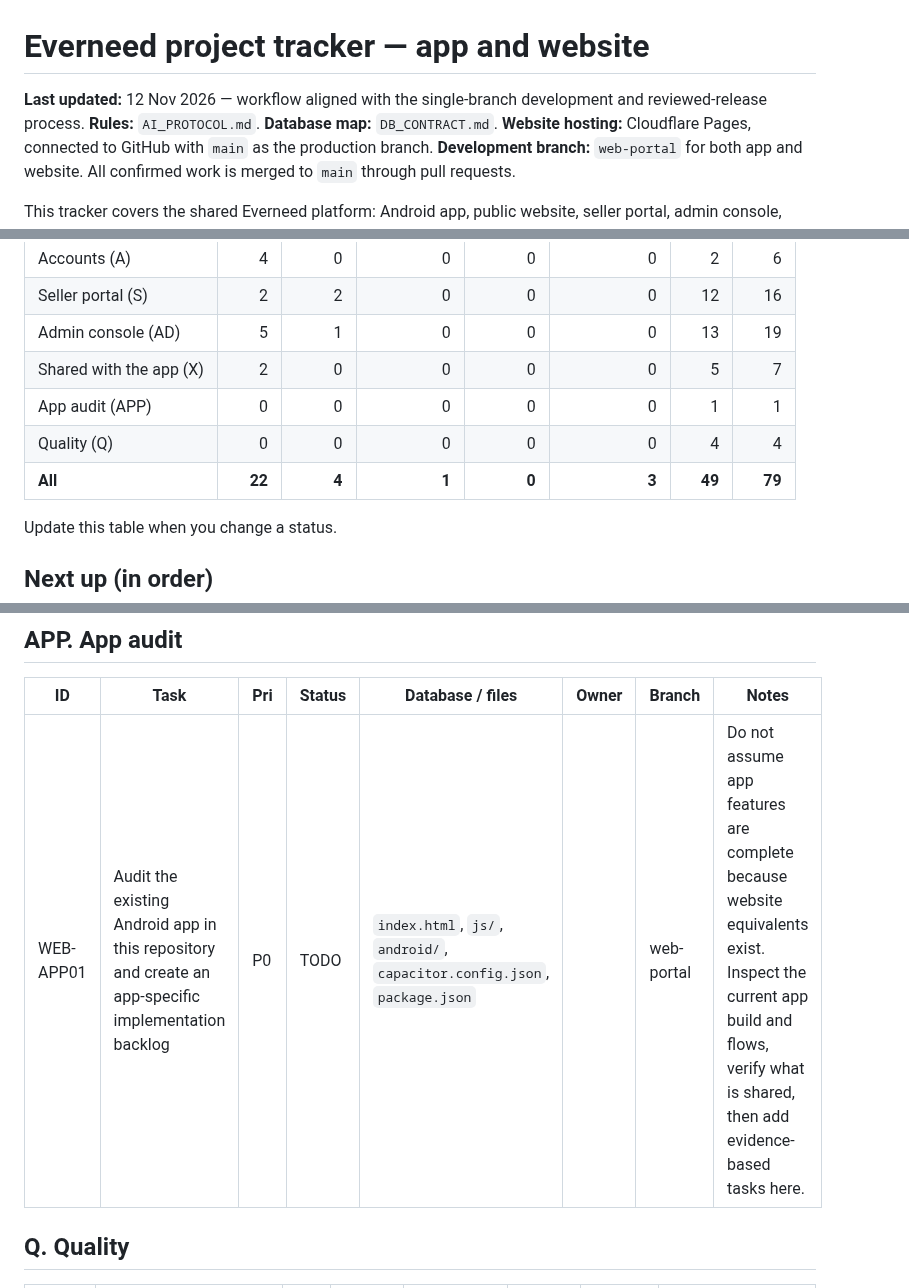
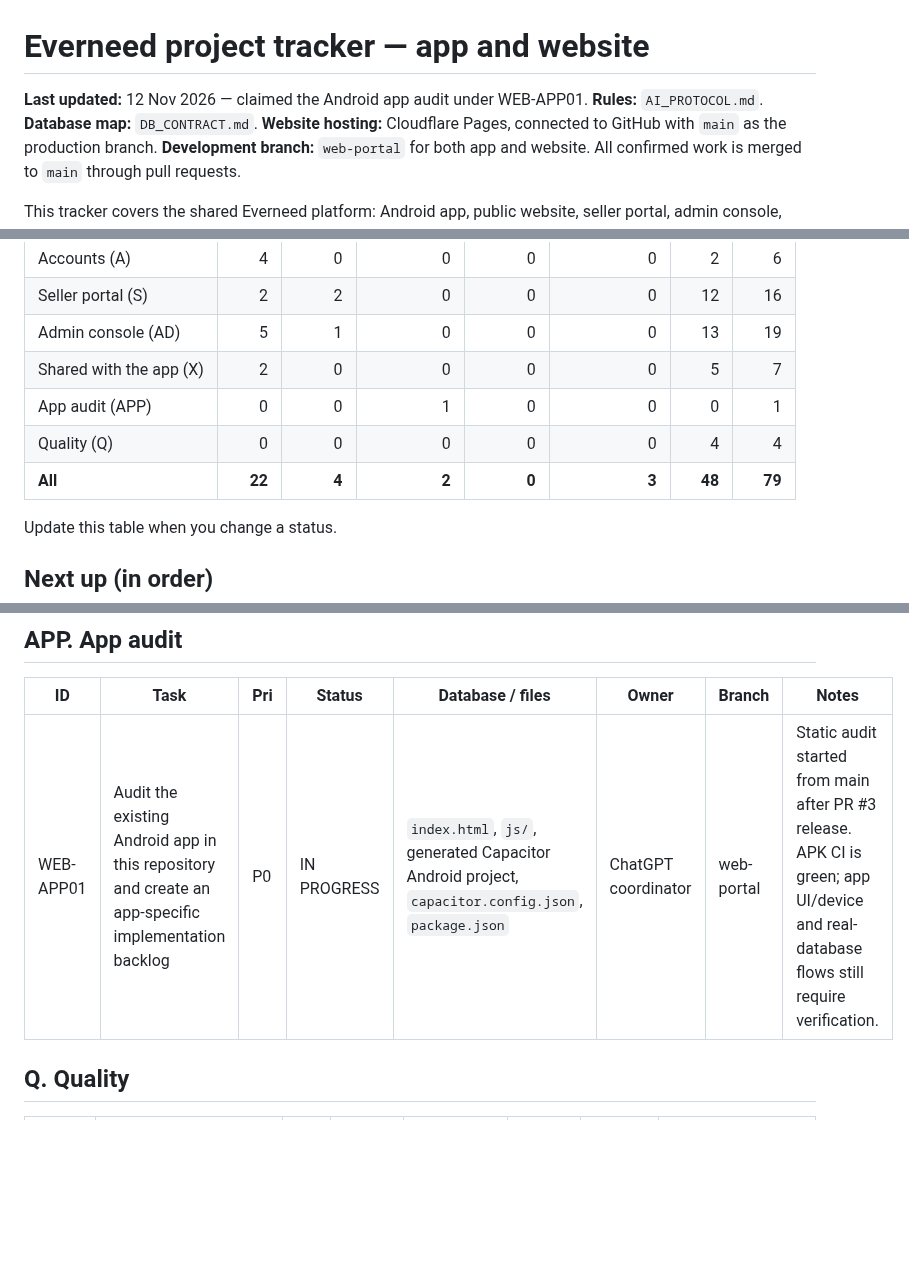
Before and after one commit to Connexa-hub/Everneed, a Markdown page: docs/WORKFLOW/WEBSITE_TRACKER.md, 3 parts joined by grey strips. Rendered like a GitHub page; blank space fills up the shorter version.

Commit message:
docs(tracker): claim Android app audit

```diff
--- a/docs/WORKFLOW/WEBSITE_TRACKER.md
+++ b/docs/WORKFLOW/WEBSITE_TRACKER.md
@@ -1,6 +1,6 @@
 # Everneed project tracker — app and website
 
-**Last updated:** 12 Nov 2026 — workflow aligned with the single-branch development and reviewed-release process.
+**Last updated:** 12 Nov 2026 — claimed the Android app audit under WEB-APP01.
 **Rules:** `AI_PROTOCOL.md`. **Database map:** `DB_CONTRACT.md`.
 **Website hosting:** Cloudflare Pages, connected to GitHub with `main` as the production branch. **Development branch:** `web-portal` for both app and website. All confirmed work is merged to `main` through pull requests.
 
@@ -17,9 +17,9 @@ Priority: **P0** do first, **P1** core product, **P2** important, **P3** later.
 | Seller portal (S) | 2 | 2 | 0 | 0 | 0 | 12 | 16 |
 | Admin console (AD) | 5 | 1 | 0 | 0 | 0 | 13 | 19 |
 | Shared with the app (X) | 2 | 0 | 0 | 0 | 0 | 5 | 7 |
-| App audit (APP) | 0 | 0 | 0 | 0 | 0 | 1 | 1 |
+| App audit (APP) | 0 | 0 | 1 | 0 | 0 | 0 | 1 |
 | Quality (Q) | 0 | 0 | 0 | 0 | 0 | 4 | 4 |
-| **All** | **22** | **4** | **1** | **0** | **3** | **49** | **79** |
+| **All** | **22** | **4** | **2** | **0** | **3** | **48** | **79** |
 
 Update this table when you change a status.
 
@@ -136,7 +136,7 @@ Goal: the app and the website use the same files, labels, money rules and look.
 ## APP. App audit
 | ID | Task | Pri | Status | Database / files | Owner | Branch | Notes |
 |---|---|---|---|---|---|---|---|
-| WEB-APP01 | Audit the existing Android app in this repository and create an app-specific implementation backlog | P0 | TODO | `index.html`, `js/`, `android/`, `capacitor.config.json`, `package.json` | | web-portal | Do not assume app features are complete because website equivalents exist. Inspect the current app build and flows, verify what is shared, then add evidence-based tasks here. |
+| WEB-APP01 | Audit the existing Android app in this repository and create an app-specific implementation backlog | P0 | IN PROGRESS | `index.html`, `js/`, generated Capacitor Android project, `capacitor.config.json`, `package.json` | ChatGPT coordinator | web-portal | Static audit started from main after PR #3 release. APK CI is green; app UI/device and real-database flows still require verification. |
 
 ## Q. Quality
 | ID | Task | Pri | Status | Database / files | Owner | Branch | Notes |
```
